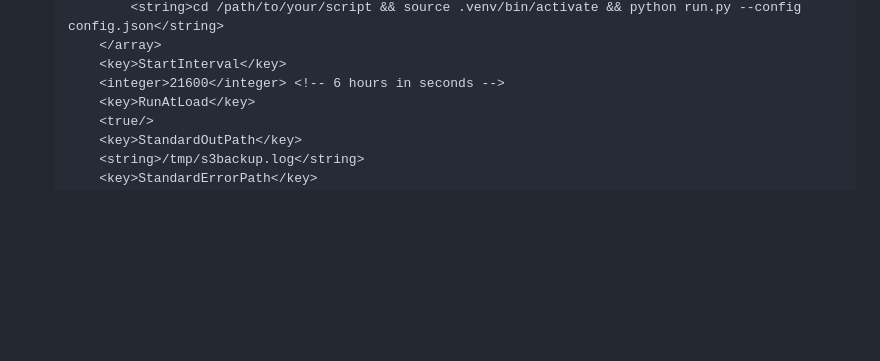
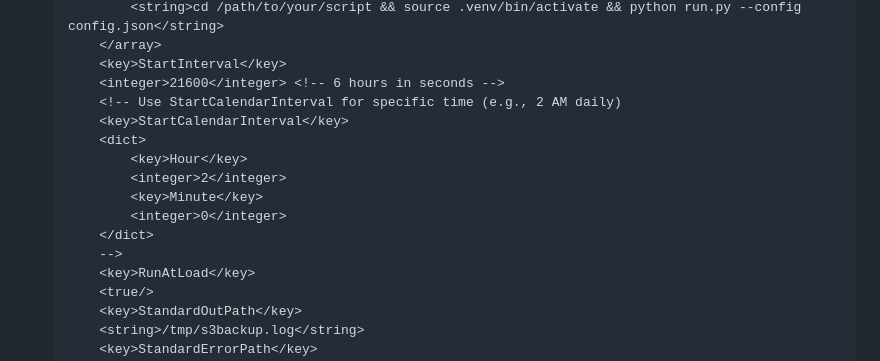
Before and after one commit to Neurotech-Hub/HubStorage, a Markdown page: README.md, the part around the change. Drawn GitHub-style; blank space fills up the shorter version.

Commit message:
Optional CalendarInterval updated for automation schedule

```diff
--- a/README.md
+++ b/README.md
@@ -213,6 +213,15 @@ Create a LaunchAgent for better macOS integration:
        </array>
        <key>StartInterval</key>
        <integer>21600</integer> <!-- 6 hours in seconds -->
+       <!-- Use StartCalendarInterval for specific time (e.g., 2 AM daily)
+       <key>StartCalendarInterval</key>
+       <dict>
+           <key>Hour</key>
+           <integer>2</integer>
+           <key>Minute</key>
+           <integer>0</integer>
+       </dict>
+       -->
        <key>RunAtLoad</key>
        <true/>
        <key>StandardOutPath</key>
```
